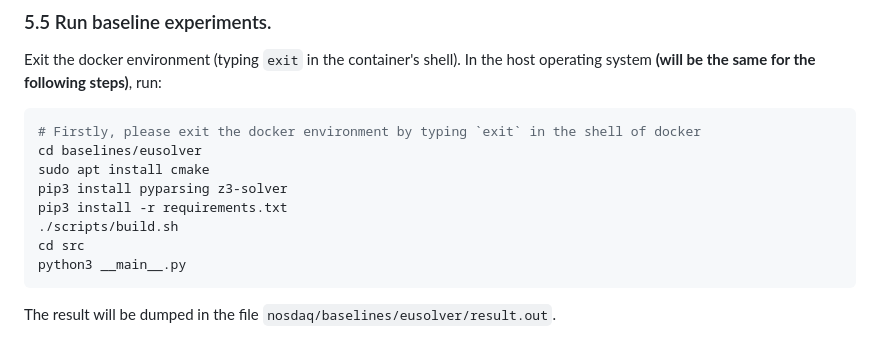
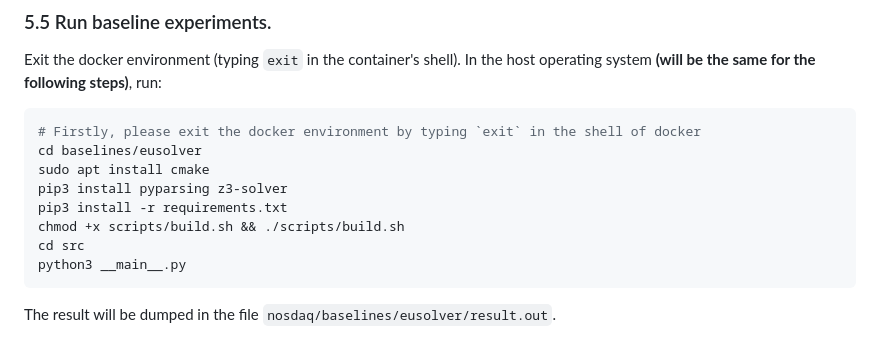
Before and after one commit to kxmdrif/nosdaq-artifact, a Markdown page: README.md, the part around the change. Rendered like a GitHub page.

Commit message:
baseline desc

````diff
--- a/README.md
+++ b/README.md
@@ -92,7 +92,7 @@ cd baselines/eusolver
 sudo apt install cmake
 pip3 install pyparsing z3-solver
 pip3 install -r requirements.txt
-./scripts/build.sh
+chmod +x scripts/build.sh && ./scripts/build.sh
 cd src
 python3 __main__.py
 ```
````
